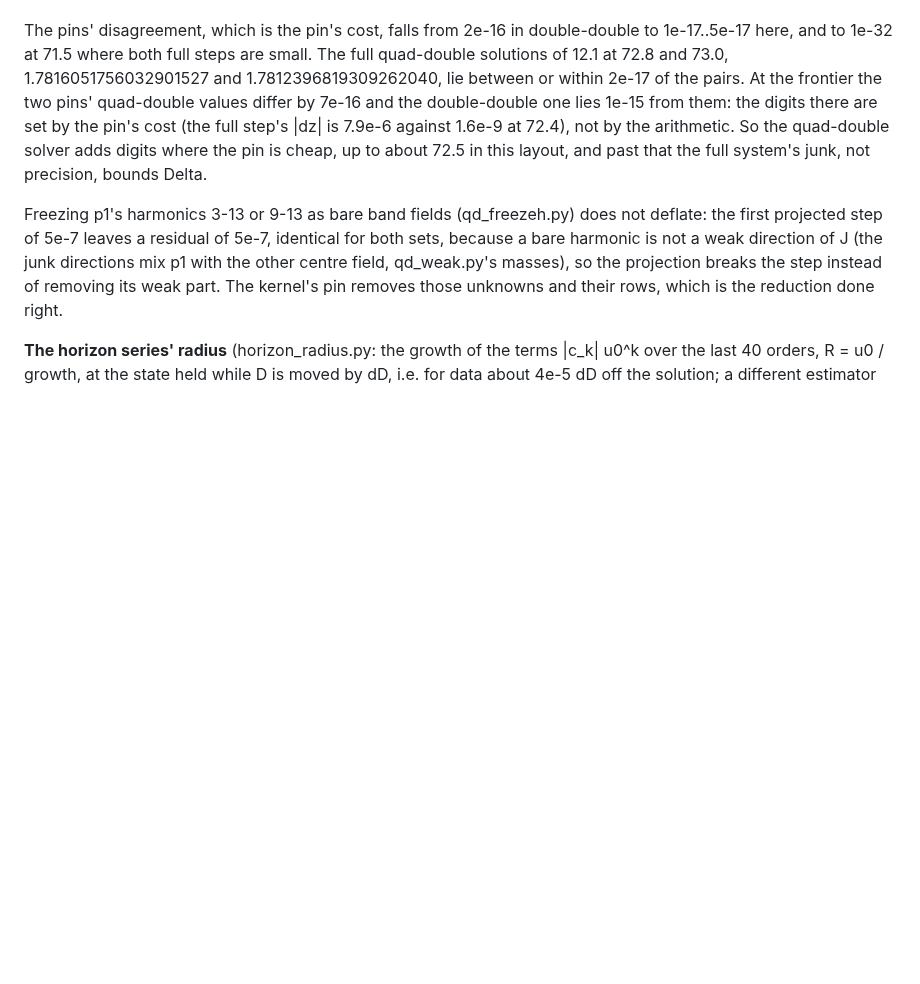
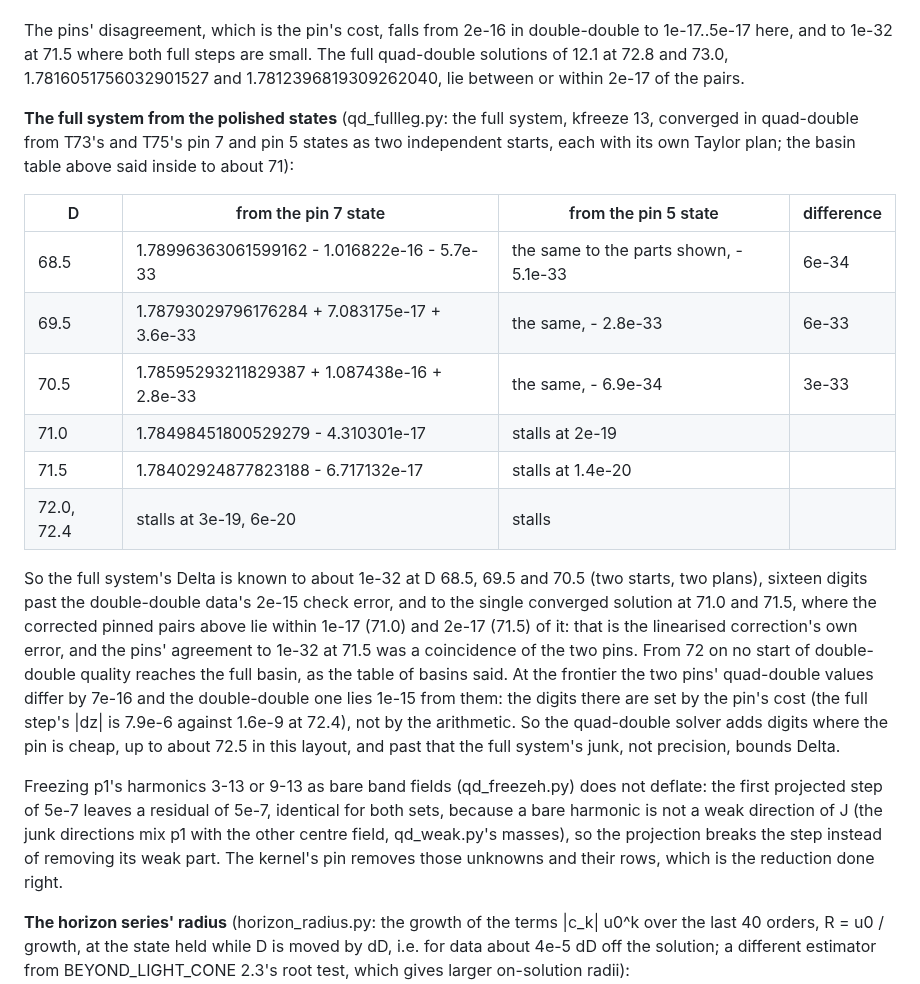
Before and after one commit to nmoinvaz/choptuik-large-d, a Markdown page: notes/QUAD_DOUBLE.md, the part around the change. Rendered like a GitHub page; blank space fills up the shorter version.

Commit message:
QUAD_DOUBLE 12.4: the full system in quad-double at D 68.5-71.5
Co-Authored-By: Nathan Moinvaziri <nathan@nathanm.com>

```diff
--- a/notes/QUAD_DOUBLE.md
+++ b/notes/QUAD_DOUBLE.md
@@ -857,7 +857,26 @@ exactly, and their difference, a spread between two systems, not a bound; T75's
 
 The pins' disagreement, which is the pin's cost, falls from 2e-16 in double-double to 1e-17..5e-17 here, and to
 1e-32 at 71.5 where both full steps are small. The full quad-double solutions of 12.1 at 72.8 and 73.0,
-1.7816051756032901527 and 1.7812396819309262040, lie between or within 2e-17 of the pairs. At the frontier the two pins' quad-double values differ by 7e-16 and the double-double one lies 1e-15 from them: the
+1.7816051756032901527 and 1.7812396819309262040, lie between or within 2e-17 of the pairs.
+
+**The full system from the polished states** (qd_fullleg.py: the full system, kfreeze 13, converged in quad-double
+from T73's and T75's pin 7 and pin 5 states as two independent starts, each with its own Taylor plan; the basin
+table above said inside to about 71):
+
+| D | from the pin 7 state | from the pin 5 state | difference |
+|---|---|---|---|
+| 68.5 | 1.78996363061599162 - 1.016822e-16 - 5.7e-33 | the same to the parts shown, - 5.1e-33 | 6e-34 |
+| 69.5 | 1.78793029796176284 + 7.083175e-17 + 3.6e-33 | the same, - 2.8e-33 | 6e-33 |
+| 70.5 | 1.78595293211829387 + 1.087438e-16 + 2.8e-33 | the same, - 6.9e-34 | 3e-33 |
+| 71.0 | 1.78498451800529279 - 4.310301e-17 | stalls at 2e-19 | |
+| 71.5 | 1.78402924877823188 - 6.717132e-17 | stalls at 1.4e-20 | |
+| 72.0, 72.4 | stalls at 3e-19, 6e-20 | stalls | |
+
+So the full system's Delta is known to about 1e-32 at D 68.5, 69.5 and 70.5 (two starts, two plans), sixteen digits
+past the double-double data's 2e-15 check error, and to the single converged solution at 71.0 and 71.5, where the
+corrected pinned pairs above lie within 1e-17 (71.0) and 2e-17 (71.5) of it: that is the linearised correction's
+own error, and the pins' agreement to 1e-32 at 71.5 was a coincidence of the two pins. From 72 on no start of
+double-double quality reaches the full basin, as the table of basins said. At the frontier the two pins' quad-double values differ by 7e-16 and the double-double one lies 1e-15 from them: the
 digits there are set by the pin's cost (the full step's |dz| is 7.9e-6 against 1.6e-9 at 72.4), not by the
 arithmetic. So the quad-double solver adds digits where the pin is cheap, up to about 72.5 in this layout, and past
 that the full system's junk, not precision, bounds Delta.
```
